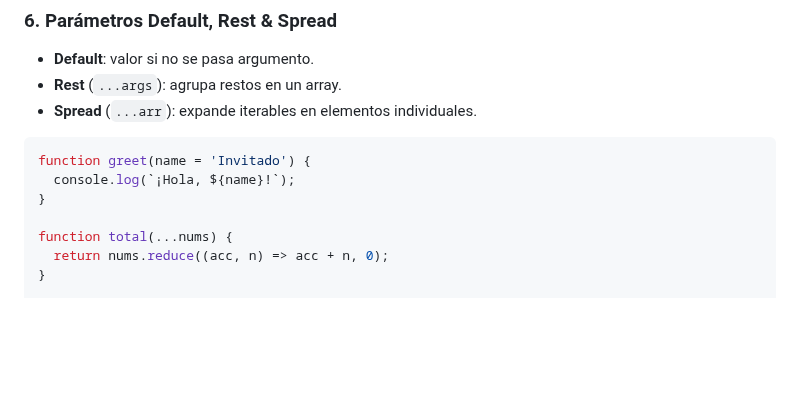
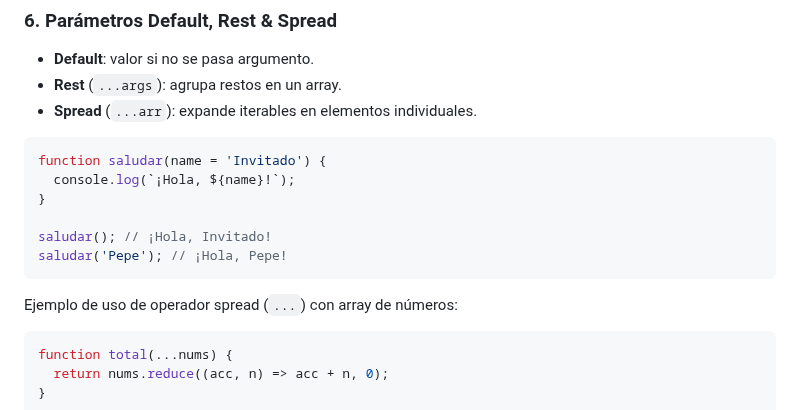
Before and after one commit to cesarlpb/IFCD63-open-source-backend-web-developer, a Markdown page: 3.js/temas.md, the part around one of its changes. GitHub-like rendering; blank space fills up the shorter version.

````diff
--- a/3.js/temas.md
+++ b/3.js/temas.md
@@ -184,10 +184,17 @@ const sum = (a, b = 0) => {
 - **Spread** (`...arr`): expande iterables en elementos individuales.
 
 ```js
-function greet(name = 'Invitado') {
+function saludar(name = 'Invitado') {
   console.log(`¡Hola, ${name}!`);
 }
 
+saludar(); // ¡Hola, Invitado!
+saludar('Pepe'); // ¡Hola, Pepe!
+```
+
+Ejemplo de uso de operador spread (`...`) con array de números:
+
+```js
 function total(...nums) {
   return nums.reduce((acc, n) => acc + n, 0);
 }
````
Also changed, not shown: other parts of 3.js/temas.md (+132 -6 lines).
